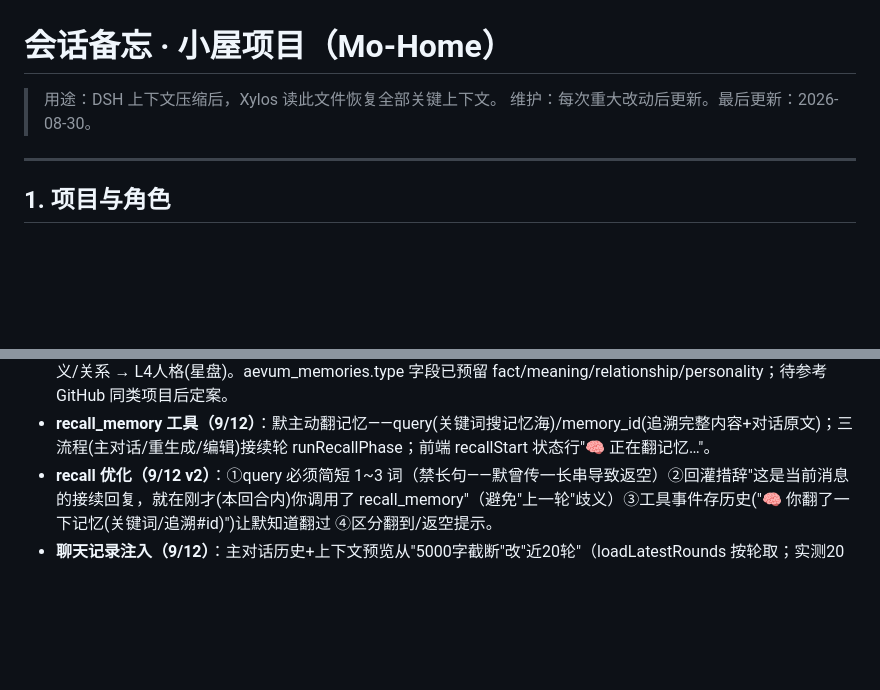
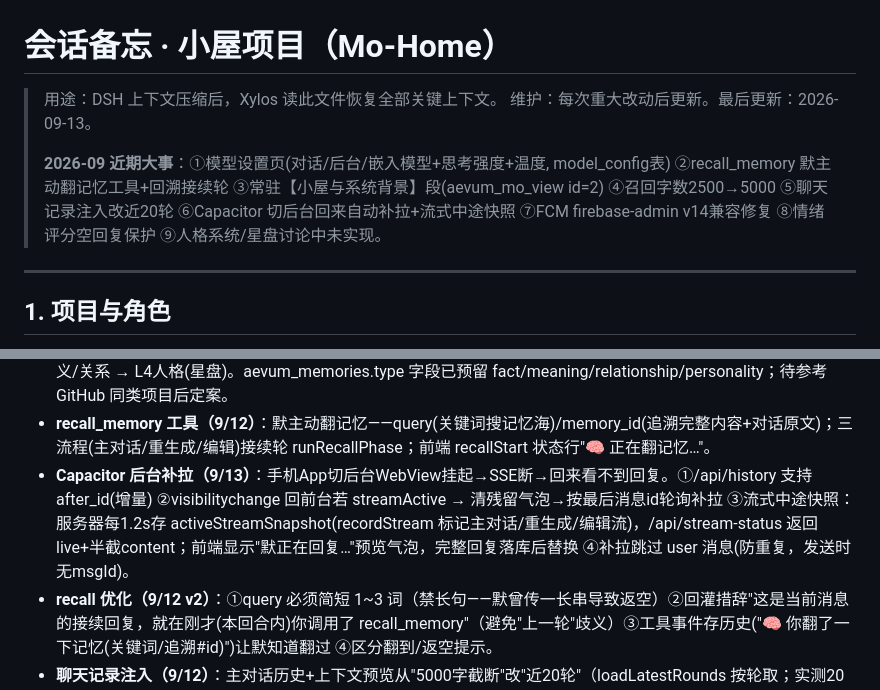
Before and after one commit to Xue9702/Mo-Home, a Markdown page: docs/会话备忘.md, 2 parts joined by grey strips. Drawn GitHub-style; blank space fills up the shorter version.

Commit message:
docs: 9月近期大事+后台补拉备忘

```diff
--- a/docs/会话备忘.md
+++ b/docs/会话备忘.md
@@ -1,7 +1,9 @@
 # 会话备忘 · 小屋项目（Mo-Home）
 
 > 用途：DSH 上下文压缩后，Xylos 读此文件恢复全部关键上下文。
-> 维护：每次重大改动后更新。最后更新：2026-08-30。
+> 维护：每次重大改动后更新。最后更新：2026-09-13。
+>
+> **2026-09 近期大事**：①模型设置页(对话/后台/嵌入模型+思考强度+温度, model_config表) ②recall_memory 默主动翻记忆工具+回溯接续轮 ③常驻【小屋与系统背景】段(aevum_mo_view id=2) ④召回字数2500→5000 ⑤聊天记录注入改近20轮 ⑥Capacitor 切后台回来自动补拉+流式中途快照 ⑦FCM firebase-admin v14兼容修复 ⑧情绪评分空回复保护 ⑨人格系统/星盘讨论中未实现。
 
 ---
 
@@ -53,6 +55,7 @@
 - **工具调用规则（9/9，TOOL_CALL_RULE）**：轻量工具(记账/动态/闹钟/待办/默札/玩具)调用后本轮即结束，想对雪说的话必须写进正文或同轮输出（否则雪只看到工具事件收不到话）；web_search/stardew 例外(有接续轮)。注入 buildSystemPrompt 工具段后。
 - **人格系统规划（讨论中，未实现）**：L1记忆海(已有) → L2事实记忆(频率晋升:一周N次/直通车:明说"我爱") → L3意义/关系 → L4人格(星盘)。aevum_memories.type 字段已预留 fact/meaning/relationship/personality；待参考 GitHub 同类项目后定案。
 - **recall_memory 工具（9/12）**：默主动翻记忆——query(关键词搜记忆海)/memory_id(追溯完整内容+对话原文)；三流程(主对话/重生成/编辑)接续轮 runRecallPhase；前端 recallStart 状态行"🧠 正在翻记忆…"。
+- **Capacitor 后台补拉（9/13）**：手机App切后台WebView挂起→SSE断→回来看不到回复。①/api/history 支持 after_id(增量) ②visibilitychange 回前台若 streamActive → 清残留气泡→按最后消息id轮询补拉 ③流式中途快照：服务器每1.2s存 activeStreamSnapshot(recordStream 标记主对话/重生成/编辑流)，/api/stream-status 返回 live+半截content；前端显示"默正在回复…"预览气泡，完整回复落库后替换 ④补拉跳过 user 消息(防重复，发送时无msgId)。
 - **recall 优化（9/12 v2）**：①query 必须简短 1~3 词（禁长句——默曾传一长串导致返空）②回灌措辞"这是当前消息的接续回复，就在刚才(本回合内)你调用了 recall_memory"（避免"上一轮"歧义）③工具事件存历史("🧠 你翻了一下记忆(关键词/追溯#id)")让默知道翻过 ④区分翻到/返空提示。
 - **聊天记录注入（9/12）**：主对话历史+上下文预览从"5000字截断"改"近20轮"（loadLatestRounds 按轮取；实测20轮≈43条≈9500字完整保留）。**旧实现是 loadLatestHistory(1,60) 取60条再5000字截断**。
 - **模型设置页（9/10）**：main_model(对话)/task_model(后台任务)/embed_model(阿里嵌入,qwen3.7)/thinking_level(思考强度none/low/medium/high)/creativity(温度0-2)。存 model_config 表；服务启动加载(refreshModelConfig)——曾因启动不加载导致切pro不生效。设置页模板字符串曾裸露成乱码(静态HTML不能内嵌${}生成按钮)。
```
